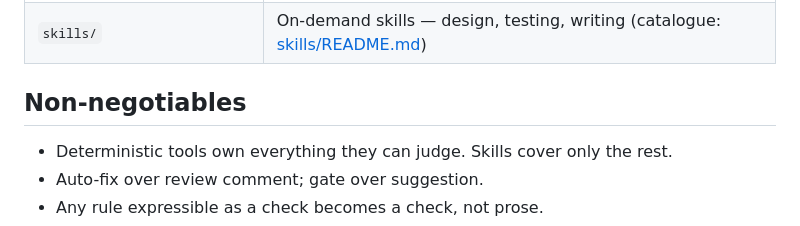
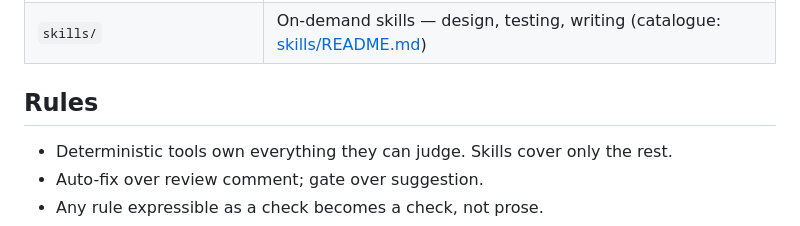
Before and after one commit to MarkGravestock/ai-skills, a Markdown page: ReadMe.md, the part around the change. Drawn GitHub-style.

Commit message:
Change heading

```diff
--- a/ReadMe.md
+++ b/ReadMe.md
@@ -29,7 +29,7 @@ ai-skills/
 | `docs/dependencies.md` | Libraries as guardrails; supply-chain gates |
 | `skills/` | On-demand skills — design, testing, writing (catalogue: [skills/README.md](skills/README.md)) |
 
-## Non-negotiables
+## Rules
 
 - Deterministic tools own everything they can judge. Skills cover only the rest.
 - Auto-fix over review comment; gate over suggestion.
```
